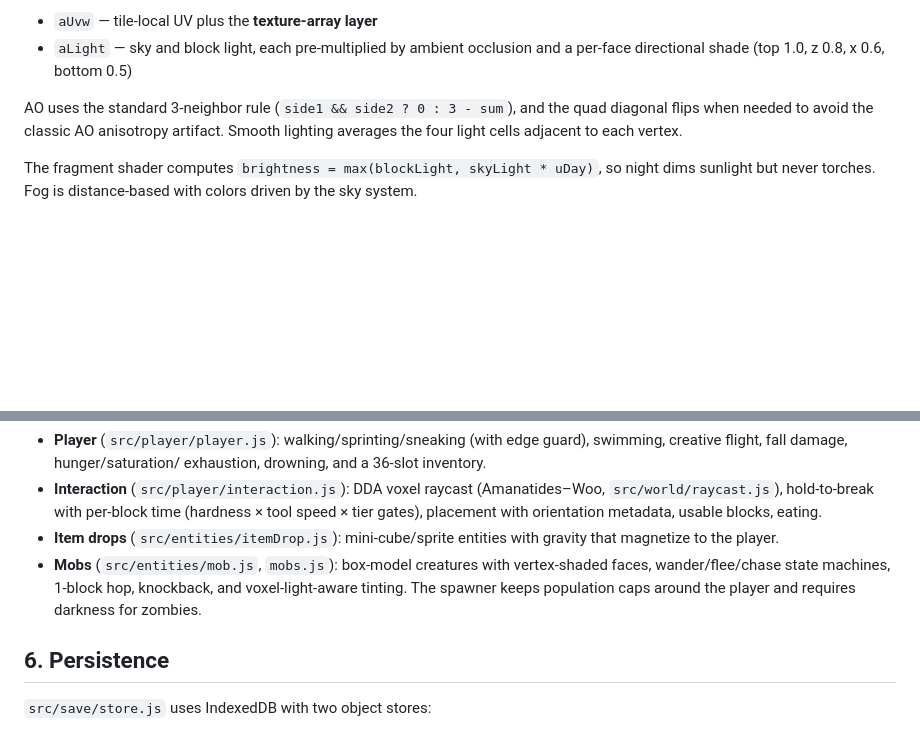
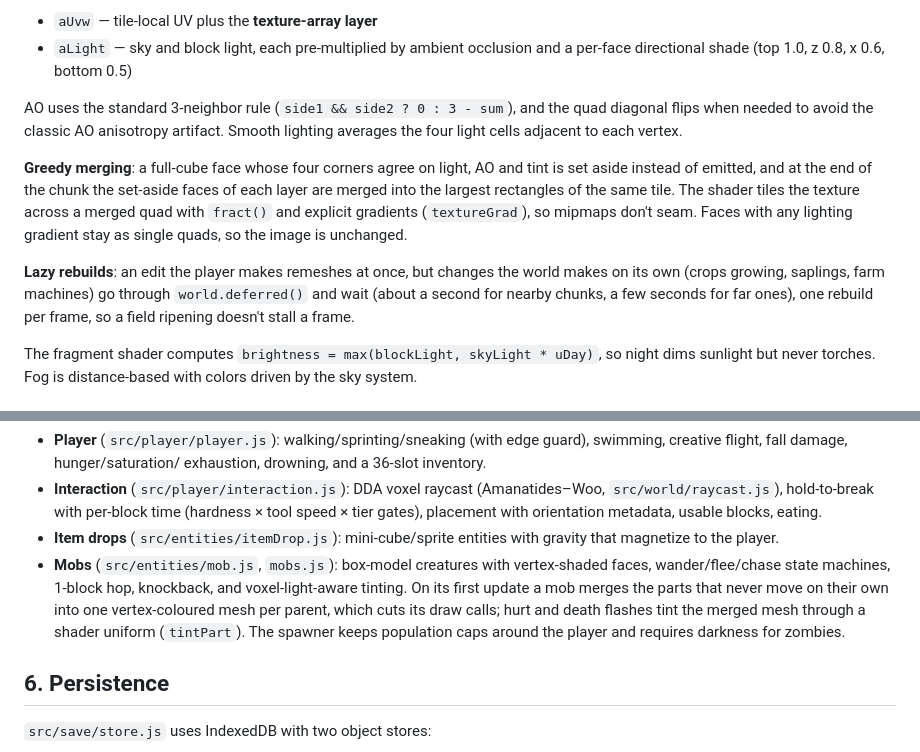
Before and after one commit to awest813/blockverse, a Markdown page: docs/ARCHITECTURE.md, 2 parts joined by grey strips. Drawn GitHub-style; blank space fills up the shorter version.

Commit message:
Docs: greedy meshing, lazy rebuilds, merged mobs; stall customers in the ranch plan
Co-Authored-By: Claude Opus 5.5 <noreply@anthropic.com>
Claude-Session: https://claude.ai/code/session_01Q2P94Hk97iW1PshLWnmott

```diff
--- a/docs/ARCHITECTURE.md
+++ b/docs/ARCHITECTURE.md
@@ -144,6 +144,20 @@ AO uses the standard 3-neighbor rule (`side1 && side2 ? 0 : 3 - sum`), and the
 quad diagonal flips when needed to avoid the classic AO anisotropy artifact.
 Smooth lighting averages the four light cells adjacent to each vertex.
 
+**Greedy merging**: a full-cube face whose four corners agree on light, AO
+and tint is set aside instead of emitted, and at the end of the chunk the
+set-aside faces of each layer are merged into the largest rectangles of the
+same tile. The shader tiles the texture across a merged quad with
+`fract()` and explicit gradients (`textureGrad`), so mipmaps don't seam.
+Faces with any lighting gradient stay as single quads, so the image is
+unchanged.
+
+**Lazy rebuilds**: an edit the player makes remeshes at once, but changes the
+world makes on its own (crops growing, saplings, farm machines) go through
+`world.deferred()` and wait (about a second for nearby chunks, a few seconds
+for far ones), one rebuild per frame, so a field ripening doesn't stall a
+frame.
+
 The fragment shader computes
 `brightness = max(blockLight, skyLight * uDay)`, so night dims sunlight but
 never torches. Fog is distance-based with colors driven by the sky system.
@@ -173,7 +187,10 @@ voxel grid, shared by the player, item drops, and mobs.
   gravity that magnetize to the player.
 - **Mobs** (`src/entities/mob.js`, `mobs.js`): box-model creatures with
   vertex-shaded faces, wander/flee/chase state machines, 1-block hop,
-  knockback, and voxel-light-aware tinting. The spawner keeps population caps
+  knockback, and voxel-light-aware tinting. On its first update a mob merges
+  the parts that never move on their own into one vertex-coloured mesh per
+  parent, which cuts its draw calls; hurt and death flashes tint the merged
+  mesh through a shader uniform (`tintPart`). The spawner keeps population caps
   around the player and requires darkness for zombies.
 
 ## 6. Persistence
```
Also changed, not shown: docs/RANCH_EXPANSION_PLAN.md (+9 -3 lines).
